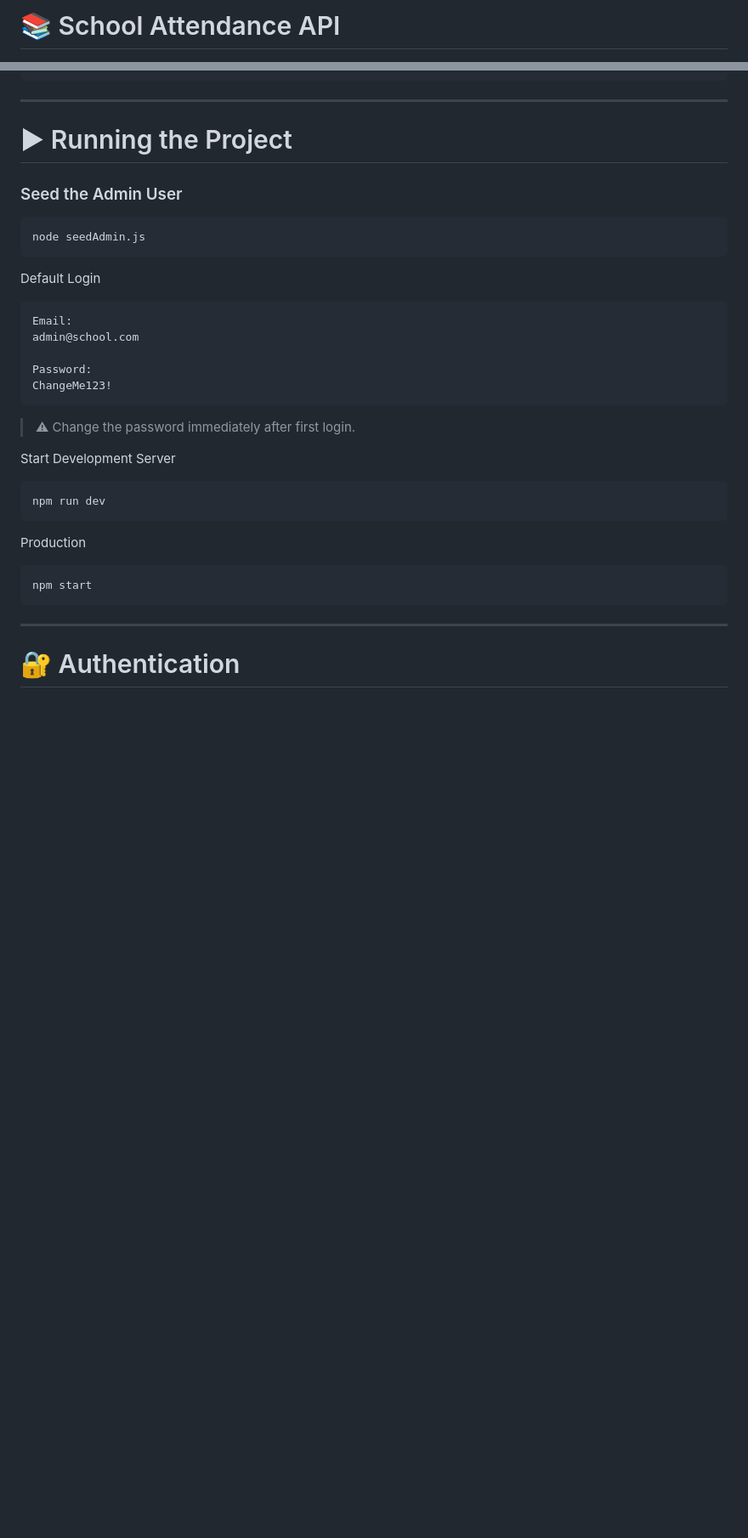
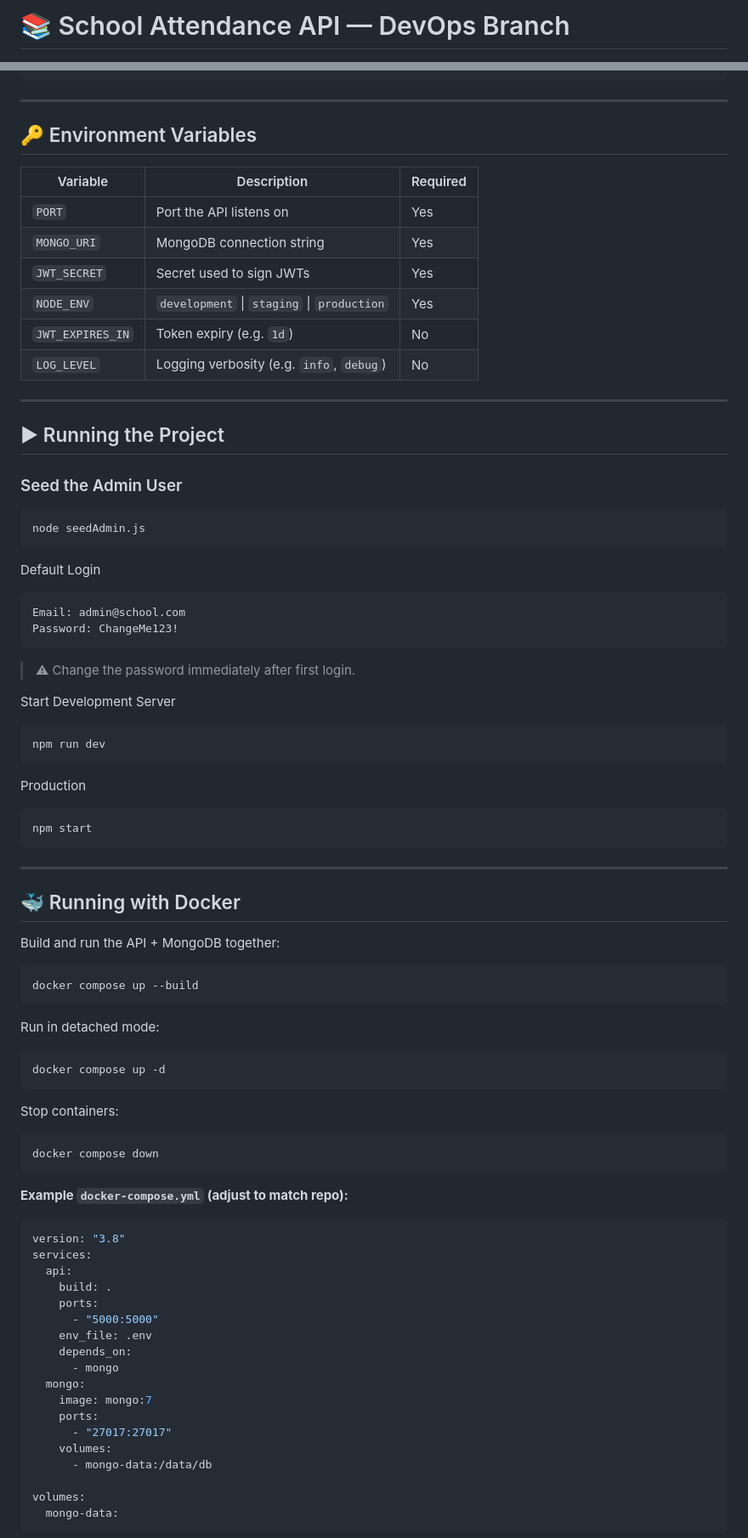
Before and after one commit to sk7652183-rgb/school-attendance-app, a Markdown page: README.md, 2 parts joined by grey strips. Shown at 85% size. GitHub-like rendering; blank space fills up the shorter version.

Commit message:
Revise README for DevOps branch enhancements
Updated README to reflect DevOps branch features and additions, including Docker and CI/CD details.

````diff
--- a/README.md
+++ b/README.md
@@ -1,4 +1,4 @@
-# 📚 School Attendance API
+# 📚 School Attendance API — DevOps Branch
 
 <p align="center">
   <img src="https://img.shields.io/badge/Node.js-20.x-green?style=for-the-badge&logo=node.js" />
@@ -95,7 +130,20 @@ JWT_SECRET=your_super_secret_key
 
 ---
 
-# ▶ Running the Project
+## 🔑 Environment Variables
+
+| Variable | Description | Required |
+|----------|-------------|----------|
+| `PORT` | Port the API listens on | Yes |
+| `MONGO_URI` | MongoDB connection string | Yes |
+| `JWT_SECRET` | Secret used to sign JWTs | Yes |
+| `NODE_ENV` | `development` \| `staging` \| `production` | Yes |
+| `JWT_EXPIRES_IN` | Token expiry (e.g. `1d`) | No |
+| `LOG_LEVEL` | Logging verbosity (e.g. `info`, `debug`) | No |
+
+---
+
+## ▶ Running the Project
 
 ### Seed the Admin User
 
@@ -106,11 +154,8 @@ node seedAdmin.js
 Default Login
 
 ```
-Email:
-admin@school.com
-
-Password:
-ChangeMe123!
+Email: admin@school.com
+Password: ChangeMe123!
 ```
 
 > ⚠ Change the password immediately after first login.
@@ -129,4 +174,46 @@ npm start
 
 ---
 
-# 🔐 Authentication
+## 🐳 Running with Docker
+
+Build and run the API + MongoDB together:
+
+```bash
+docker compose up --build
+```
+
+Run in detached mode:
+
+```bash
+docker compose up -d
+```
+
+Stop containers:
+
+```bash
+docker compose down
+```
+
+**Example `docker-compose.yml` (adjust to match repo):**
+
+```yaml
+version: "3.8"
+services:
+  api:
+    build: .
+    ports:
+      - "5000:5000"
+    env_file: .env
+    depends_on:
+      - mongo
+  mongo:
+    image: mongo:7
+    ports:
+      - "27017:27017"
+    volumes:
+      - mongo-data:/data/db
+
+volumes:
+  mongo-data:
+```
+
````
Also changed, not shown: other parts of README.md (+203 -141 lines).
